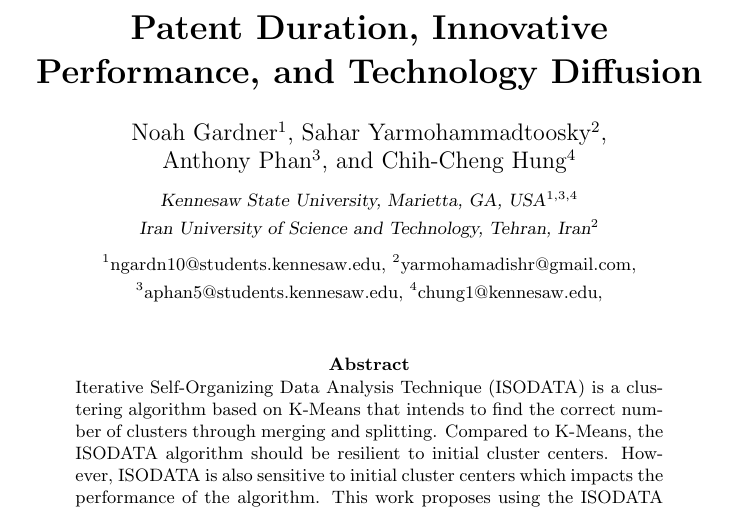
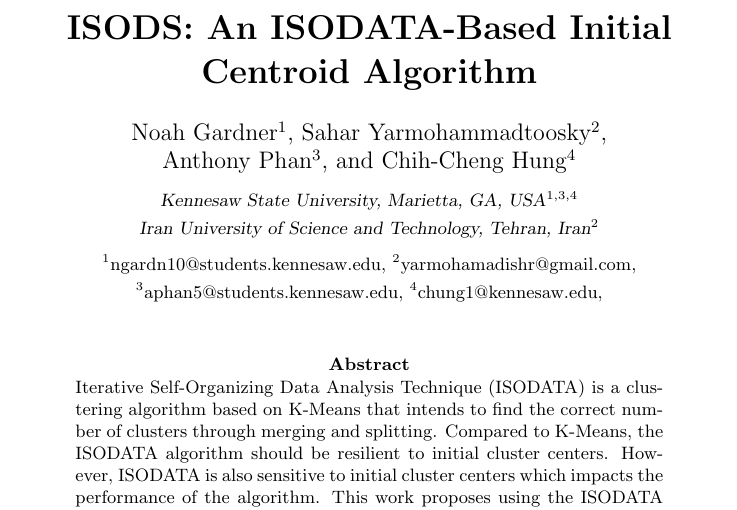
Before and after one commit to CMVSR/ISODATA.jl, a LaTeX paper (paper/paper.tex): part of page 1 of 6, cut at the place of the change. Compiled offline with pdfLaTeX.

Commit message:
missed title update

```diff
--- a/paper/paper.tex
+++ b/paper/paper.tex
@@ -3,7 +3,7 @@
 \usepackage{graphicx}
 \begin{document}
 
-\title{\bf Patent Duration, Innovative Performance, and Technology Diffusion}
+\title{\bf ISODS: An ISODATA-Based Initial Centroid Algorithm}
 \author{Noah Gardner$^1$,
       Sahar Yarmohammadtoosky$^2$, \\
       Anthony Phan$^3$,
```
